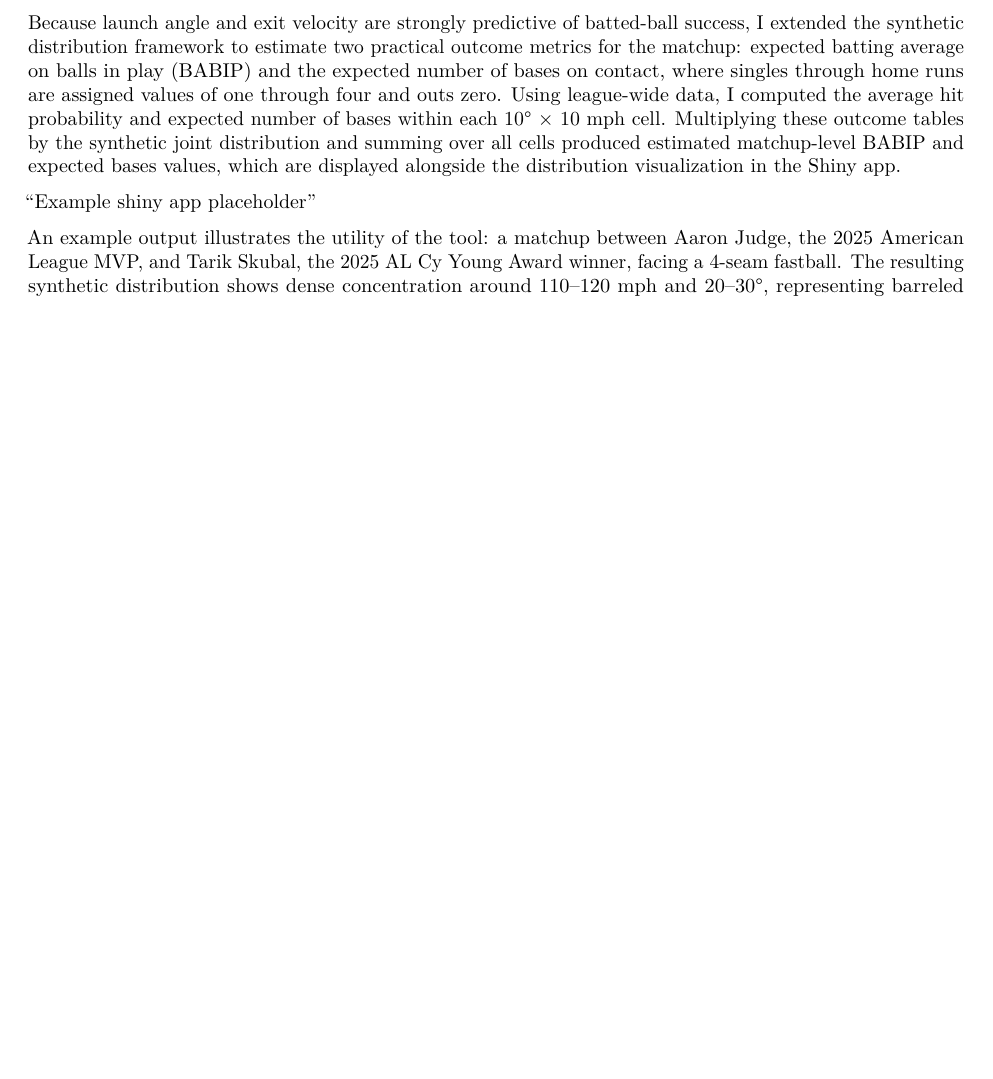
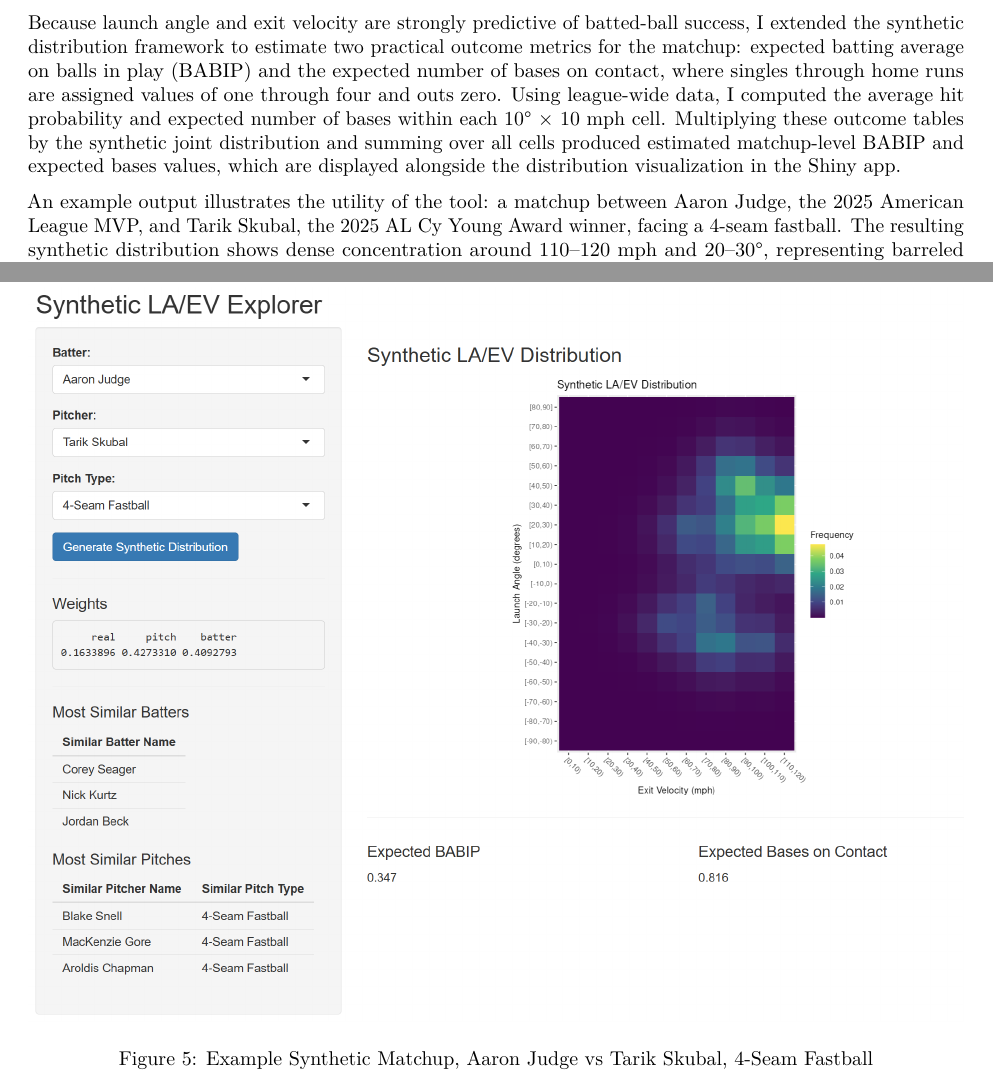
Before and after one commit to cmowrer13/bios611project, an R Markdown document (report.Rmd): part of page 6 of 7 before the commit and two parts of pages 6 and 7 of 8 after it, the two joined at a grey line, cut so that both start at the same text, the shorter picture padded with empty space. Rendered offline with R 4.5, knitr and Pandoc, then LaTeX, with nearby package versions.

Commit message:
Add shiny app screenshot to report

```diff
--- a/report.Rmd
+++ b/report.Rmd
@@ -89,7 +89,7 @@ To make this approach accessible and interactive, I developed a Shiny applicatio
 
 Because launch angle and exit velocity are strongly predictive of batted-ball success, I extended the synthetic distribution framework to estimate two practical outcome metrics for the matchup: expected batting average on balls in play (BABIP) and the expected number of bases on contact, where singles through home runs are assigned values of one through four and outs zero. Using league-wide data, I computed the average hit probability and expected number of bases within each 10° × 10 mph cell. Multiplying these outcome tables by the synthetic joint distribution and summing over all cells produced estimated matchup-level BABIP and expected bases values, which are displayed alongside the distribution visualization in the Shiny app.
 
-“Example shiny app placeholder”
+![Example Synthetic Matchup, Aaron Judge vs Tarik Skubal, 4-Seam Fastball](shiny_app_example.png)
 
 An example output illustrates the utility of the tool: a matchup between Aaron Judge, the 2025 American League MVP, and Tarik Skubal, the 2025 AL Cy Young Award winner, facing a 4-seam fastball. The resulting synthetic distribution shows dense concentration around 110–120 mph and 20–30°, representing barreled contact, and a secondary cluster near 80–90 mph and –30 to –40°, representing weakly hit balls. The nearest neighbors contributing to the estimate include Corey Seager, Nick Kurtz, and Jordan Beck on the batting side, and Blake Snell, McKenzie Gore, and Aroldis Chapman on the pitching side. Approximately 16% of the weighted estimate derives from direct Judge–Skubal data, 43% from Judge against similar pitchers, and 41% from Skubal against similar batters. The final estimate suggests that a batted 4-seam fastball from Skubal results in Judge reaching base safely roughly 35% of the time, with an expected 0.816 bases per ball in play.
 
```
